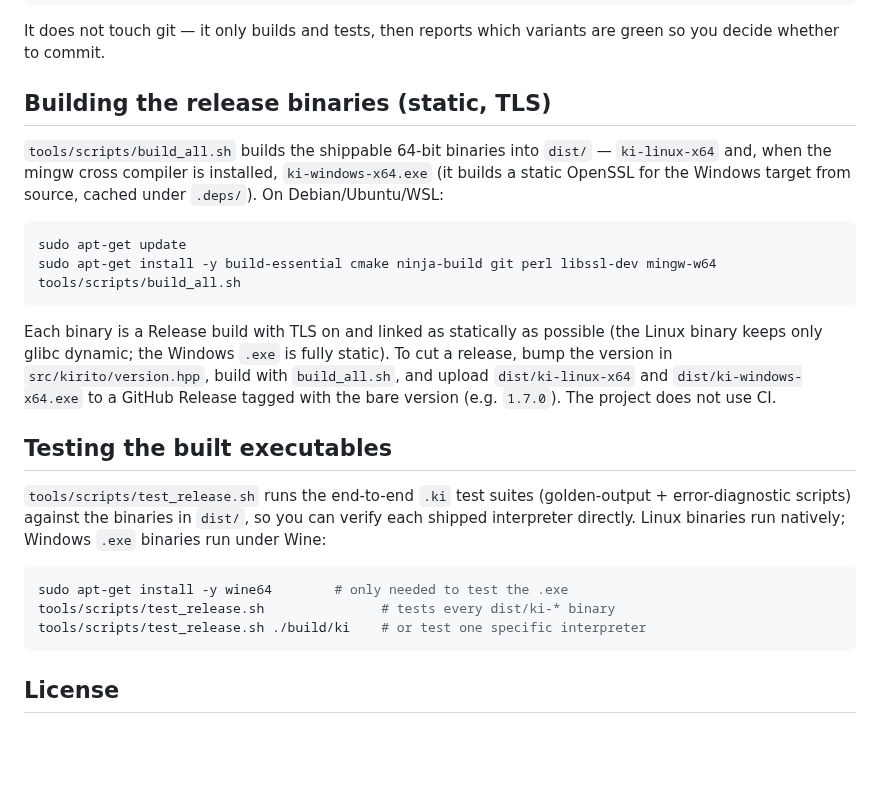
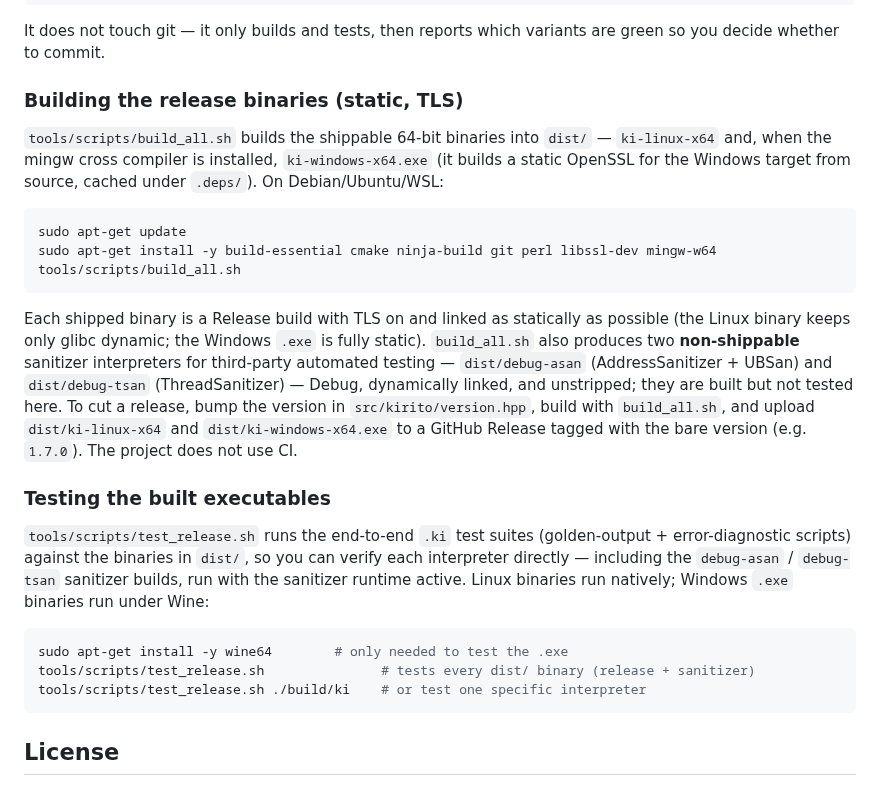
Before and after one commit to kiritolang/kiritolang.github.io, a Markdown page: README.md, the part around one of its changes. Drawn GitHub-style; blank space fills up the shorter version.

Commit message:
docs(README): re-nest the Contents (kpm under Installing; release/test under Building)
Restore the two-level Contents list that the reorg had flattened — "Packages
(kpm)" nests under "Installing", and "Building the release binaries" /
"Testing the built executables" nest under "Building and running" — keeping
the reordered top-level section order. Demote the three body headings to ###
to match. Also note the new debug-asan/debug-tsan sanitizer binaries in the
build/test sections.

Co-Authored-By: Claude Opus 4.8 <noreply@anthropic.com>
Claude-Session: https://claude.ai/code/session_012V7j6SRap1RaGUVQEJ2M4o

````diff
--- a/README.md
+++ b/README.md
@@ -367,7 +367,7 @@ tools/scripts/post_work_check.sh        # debug+release first, then asan+tsan; p
 It does not touch git — it only builds and tests, then reports which variants are green so you decide
 whether to commit.
 
-## Building the release binaries (static, TLS)
+### Building the release binaries (static, TLS)
 
 `tools/scripts/build_all.sh` builds the shippable 64-bit binaries into `dist/` — `ki-linux-x64` and, when
 the mingw cross compiler is installed, `ki-windows-x64.exe` (it builds a static OpenSSL for the
@@ -379,21 +379,25 @@ sudo apt-get install -y build-essential cmake ninja-build git perl libssl-dev mi
 tools/scripts/build_all.sh
 ```
 
-Each binary is a Release build with TLS on and linked as statically as possible (the Linux binary
-keeps only glibc dynamic; the Windows `.exe` is fully static). To cut a release, bump the version in
+Each shipped binary is a Release build with TLS on and linked as statically as possible (the Linux
+binary keeps only glibc dynamic; the Windows `.exe` is fully static). `build_all.sh` also produces two
+**non-shippable** sanitizer interpreters for third-party automated testing — `dist/debug-asan`
+(AddressSanitizer + UBSan) and `dist/debug-tsan` (ThreadSanitizer) — Debug, dynamically linked, and
+unstripped; they are built but not tested here. To cut a release, bump the version in
 `src/kirito/version.hpp`, build with `build_all.sh`, and upload `dist/ki-linux-x64` and
 `dist/ki-windows-x64.exe` to a GitHub Release tagged with the bare version (e.g. `1.7.0`). The
 project does not use CI.
 
-## Testing the built executables
+### Testing the built executables
 
 `tools/scripts/test_release.sh` runs the end-to-end `.ki` test suites (golden-output + error-diagnostic
-scripts) against the binaries in `dist/`, so you can verify each shipped interpreter directly. Linux
-binaries run natively; Windows `.exe` binaries run under Wine:
+scripts) against the binaries in `dist/`, so you can verify each interpreter directly — including the
+`debug-asan` / `debug-tsan` sanitizer builds, run with the sanitizer runtime active. Linux binaries
+run natively; Windows `.exe` binaries run under Wine:
 
 ```sh
 sudo apt-get install -y wine64        # only needed to test the .exe
-tools/scripts/test_release.sh               # tests every dist/ki-* binary
+tools/scripts/test_release.sh               # tests every dist/ binary (release + sanitizer)
 tools/scripts/test_release.sh ./build/ki    # or test one specific interpreter
 ```
 
````
Also changed, not shown: other parts of README.md (+4 -4 lines).
